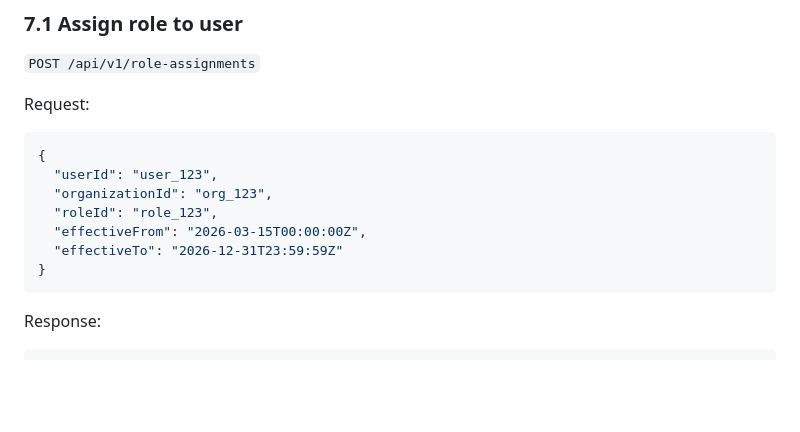
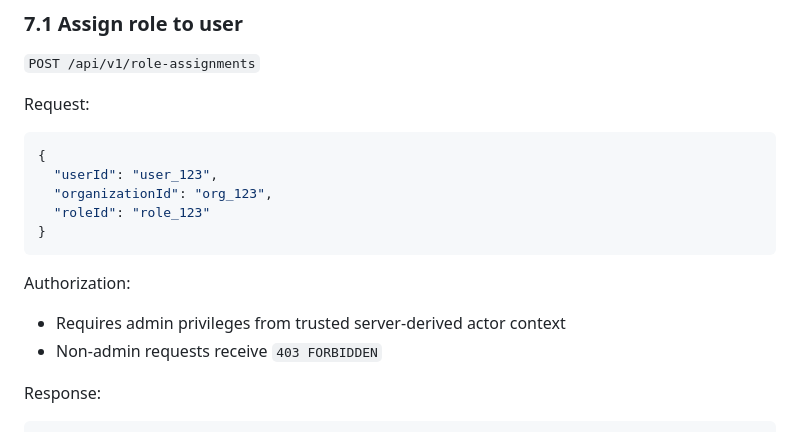
Before and after one commit to raichiiiiiii/Blockchain-Based-E-Procurement-System, a Markdown page: docs/API_CONTRACTS.md, the part around the change. GitHub-like rendering; blank space fills up the shorter version.

````diff
--- a/docs/API_CONTRACTS.md
+++ b/docs/API_CONTRACTS.md
@@ -393,11 +393,13 @@ Request:
 {
   "userId": "user_123",
   "organizationId": "org_123",
-  "roleId": "role_123",
-  "effectiveFrom": "2026-03-15T00:00:00Z",
-  "effectiveTo": "2026-12-31T23:59:59Z"
+  "roleId": "role_123"
 }
 ```
+
+Authorization:
+- Requires admin privileges from trusted server-derived actor context
+- Non-admin requests receive `403 FORBIDDEN`
 
 Response:
 
````
Also changed, not shown: docs/ARCHITECTURE.md (+1 -0 lines), docs/CODING_RULES.md (+2 -0 lines).
